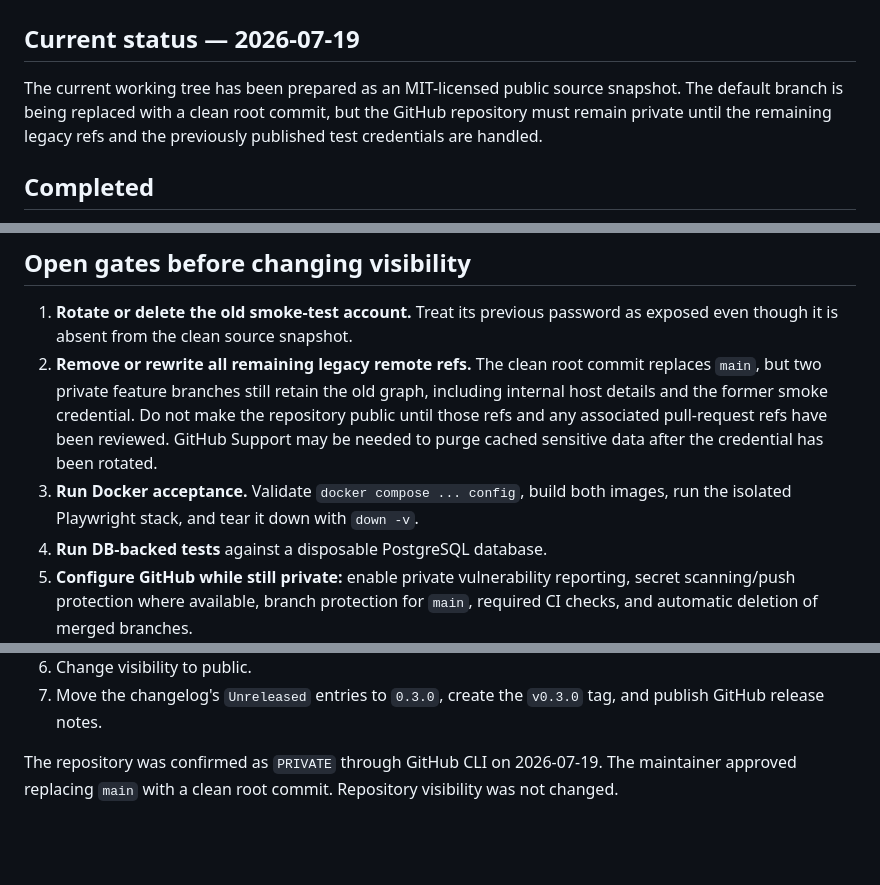
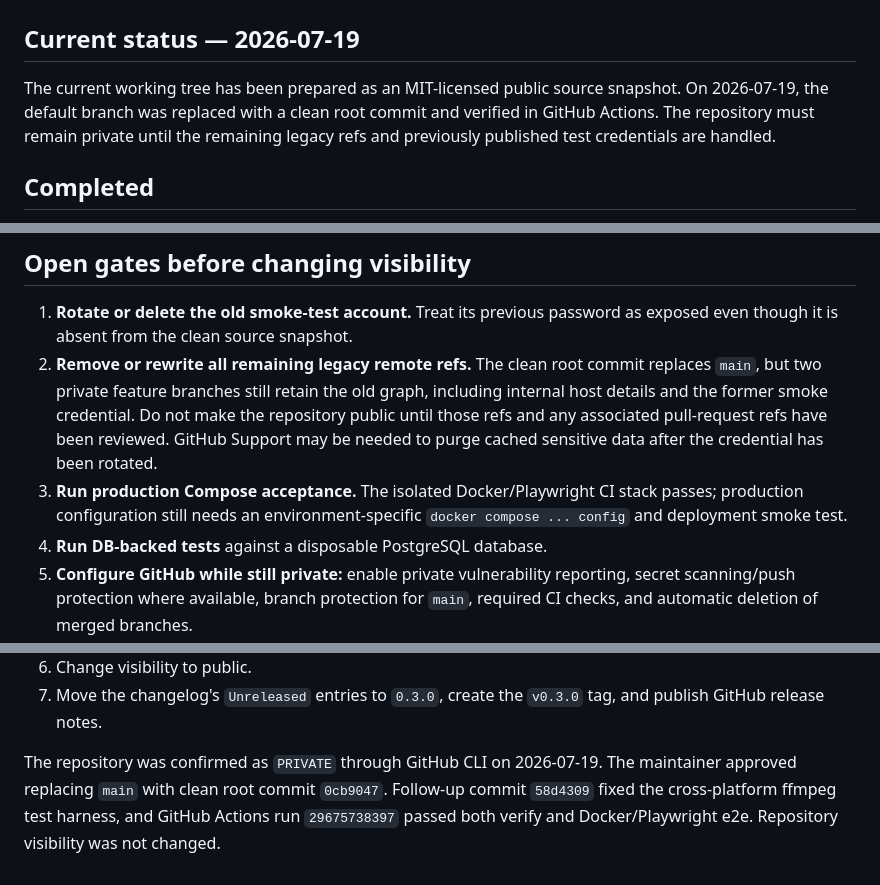
Before and after one commit to smadrom/coji, a Markdown page: docs/OPEN_SOURCE_RELEASE.md, 3 parts joined by grey strips. Drawn GitHub-style; blank space fills up the shorter version.

Commit message:
docs: record clean-history publication

```diff
--- a/docs/OPEN_SOURCE_RELEASE.md
+++ b/docs/OPEN_SOURCE_RELEASE.md
@@ -3,9 +3,9 @@
 ## Current status — 2026-07-19
 
 The current working tree has been prepared as an MIT-licensed public source
-snapshot. The default branch is being replaced with a clean root commit, but
-the GitHub repository must remain private until the remaining legacy refs and
-the previously published test credentials are handled.
+snapshot. On 2026-07-19, the default branch was replaced with a clean root
+commit and verified in GitHub Actions. The repository must remain private until
+the remaining legacy refs and previously published test credentials are handled.
 
 ## Completed
 
@@ -64,8 +69,9 @@ correctness failure.
    the repository public until those refs and any associated pull-request refs
    have been reviewed. GitHub Support may be needed to purge cached sensitive
    data after the credential has been rotated.
-3. **Run Docker acceptance.** Validate `docker compose ... config`, build both
-   images, run the isolated Playwright stack, and tear it down with `down -v`.
+3. **Run production Compose acceptance.** The isolated Docker/Playwright CI
+   stack passes; production configuration still needs an environment-specific
+   `docker compose ... config` and deployment smoke test.
 4. **Run DB-backed tests** against a disposable PostgreSQL database.
 5. **Configure GitHub while still private:** enable private vulnerability
    reporting, secret scanning/push protection where available, branch protection
@@ -88,5 +94,7 @@ correctness failure.
    tag, and publish GitHub release notes.
 
 The repository was confirmed as `PRIVATE` through GitHub CLI on 2026-07-19.
-The maintainer approved replacing `main` with a clean root commit. Repository
-visibility was not changed.
+The maintainer approved replacing `main` with clean root commit `0cb9047`.
+Follow-up commit `58d4309` fixed the cross-platform ffmpeg test harness, and
+GitHub Actions run `29675738397` passed both verify and Docker/Playwright e2e.
+Repository visibility was not changed.
```
Also changed, not shown: other parts of docs/OPEN_SOURCE_RELEASE.md (+6 -1 lines).
